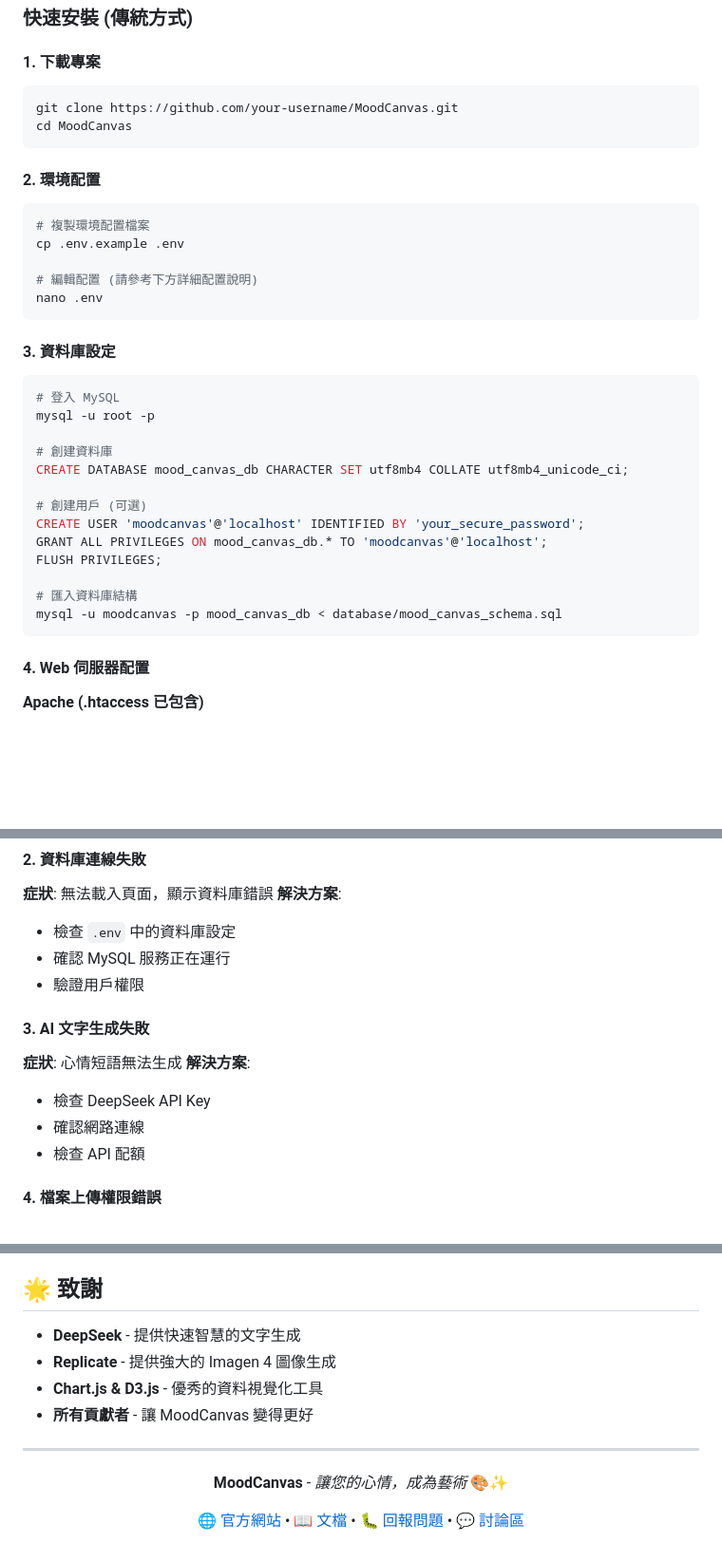
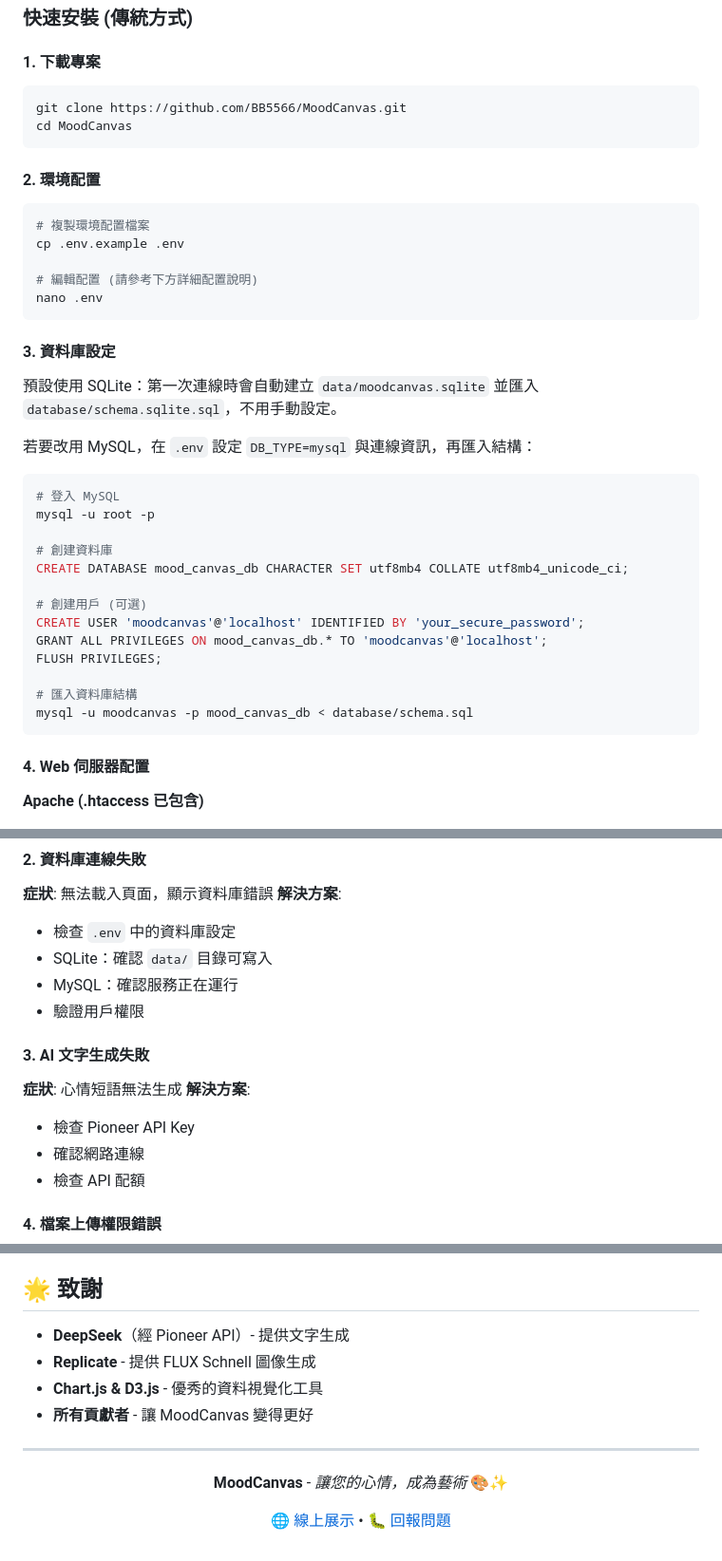
Before and after one commit to BB5566/MoodCanvas, a Markdown page: README.md, 3 parts joined by grey strips. Shown at 95% size. Rendered like a GitHub page; blank space fills up the shorter version.

````diff
--- a/README.md
+++ b/README.md
@@ -153,7 +153,7 @@ docker run -d \
 
 #### 1. 下載專案
 ```bash
-git clone https://github.com/your-username/MoodCanvas.git
+git clone https://github.com/BB5566/MoodCanvas.git
 cd MoodCanvas
 ```
 
@@ -167,6 +167,10 @@ nano .env
 ```
 
 #### 3. 資料庫設定
+
+預設使用 SQLite：第一次連線時會自動建立 `data/moodcanvas.sqlite` 並匯入 `database/schema.sqlite.sql`，不用手動設定。
+
+若要改用 MySQL，在 `.env` 設定 `DB_TYPE=mysql` 與連線資訊，再匯入結構：
 ```bash
 # 登入 MySQL
 mysql -u root -p
@@ -180,7 +184,7 @@ GRANT ALL PRIVILEGES ON mood_canvas_db.* TO 'moodcanvas'@'localhost';
 FLUSH PRIVILEGES;
 
 # 匯入資料庫結構
-mysql -u moodcanvas -p mood_canvas_db < database/mood_canvas_schema.sql
+mysql -u moodcanvas -p mood_canvas_db < database/schema.sql
 ```
 
 #### 4. Web 伺服器配置
@@ -343,13 +349,14 @@ erDiagram
 **症狀**: 無法載入頁面，顯示資料庫錯誤
 **解決方案**:
 - 檢查 `.env` 中的資料庫設定
-- 確認 MySQL 服務正在運行
+- SQLite：確認 `data/` 目錄可寫入
+- MySQL：確認服務正在運行
 - 驗證用戶權限
 
 #### 3. AI 文字生成失敗
 **症狀**: 心情短語無法生成
 **解決方案**:
-- 檢查 DeepSeek API Key
+- 檢查 Pioneer API Key
 - 確認網路連線
 - 檢查 API 配額
 
@@ -430,8 +437,8 @@ MoodCanvas 的設計靈感來自於日本的 **物の哀れ** (mono no aware)
 
 ## 🌟 致謝
 
-- **DeepSeek** - 提供快速智慧的文字生成
-- **Replicate** - 提供強大的 Imagen 4 圖像生成
+- **DeepSeek**（經 Pioneer API）- 提供文字生成
+- **Replicate** - 提供 FLUX Schnell 圖像生成
 - **Chart.js & D3.js** - 優秀的資料視覺化工具
 - **所有貢獻者** - 讓 MoodCanvas 變得更好
 
@@ -441,6 +448,6 @@ MoodCanvas 的設計靈感來自於日本的 **物の哀れ** (mono no aware)
 
 **MoodCanvas** - *讓您的心情，成為藝術* 🎨✨
 
-[🌐 官方網站](https://moodcanvas.com) • [📖 文檔](https://docs.moodcanvas.com) • [🐛 回報問題](https://github.com/your-username/MoodCanvas/issues) • [💬 討論區](https://github.com/your-username/MoodCanvas/discussions)
+[🌐 線上展示](https://bb-made.com/mood/) • [🐛 回報問題](https://github.com/BB5566/MoodCanvas/issues)
 
 </div>
````
Also changed, not shown: other parts of README.md (+22 -20 lines).
